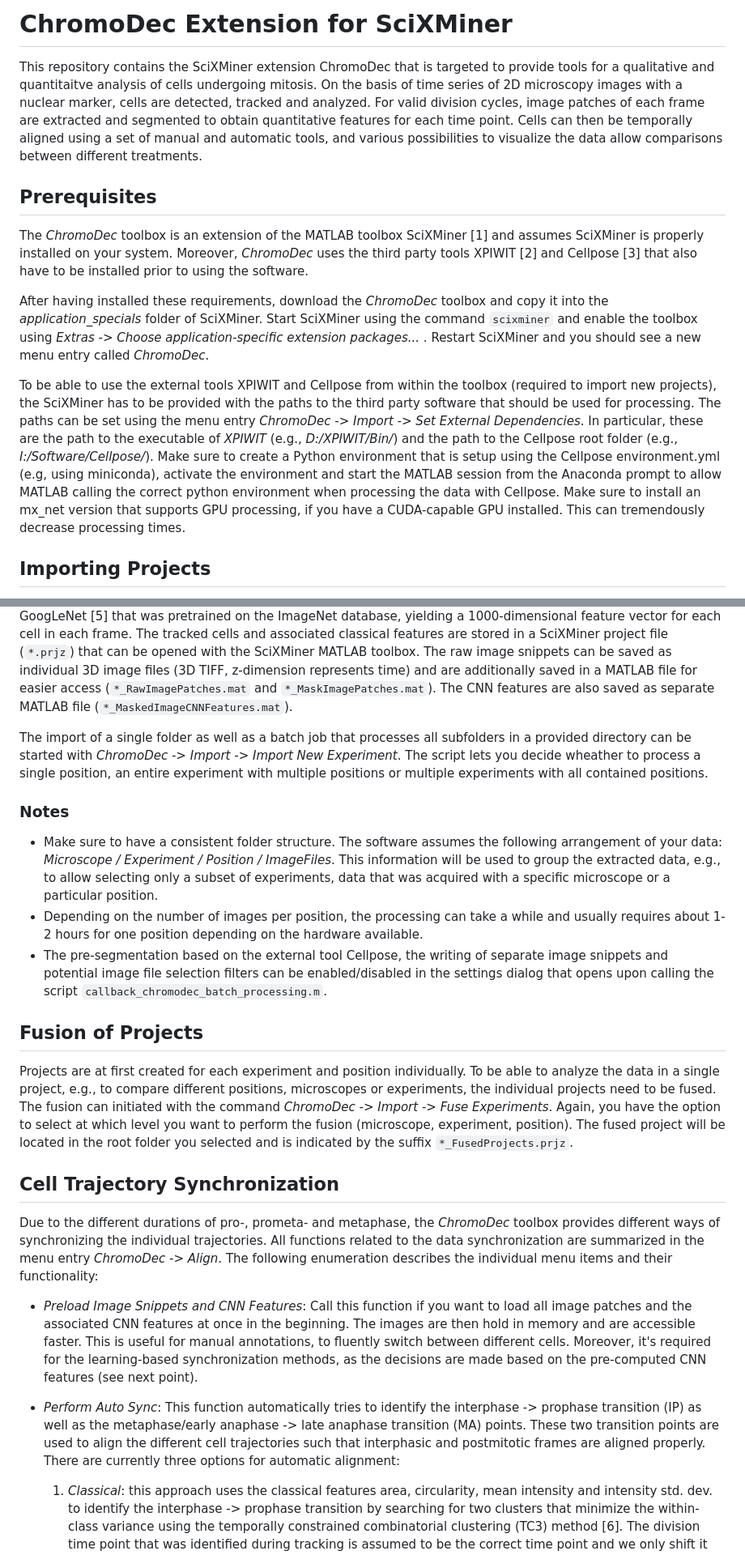
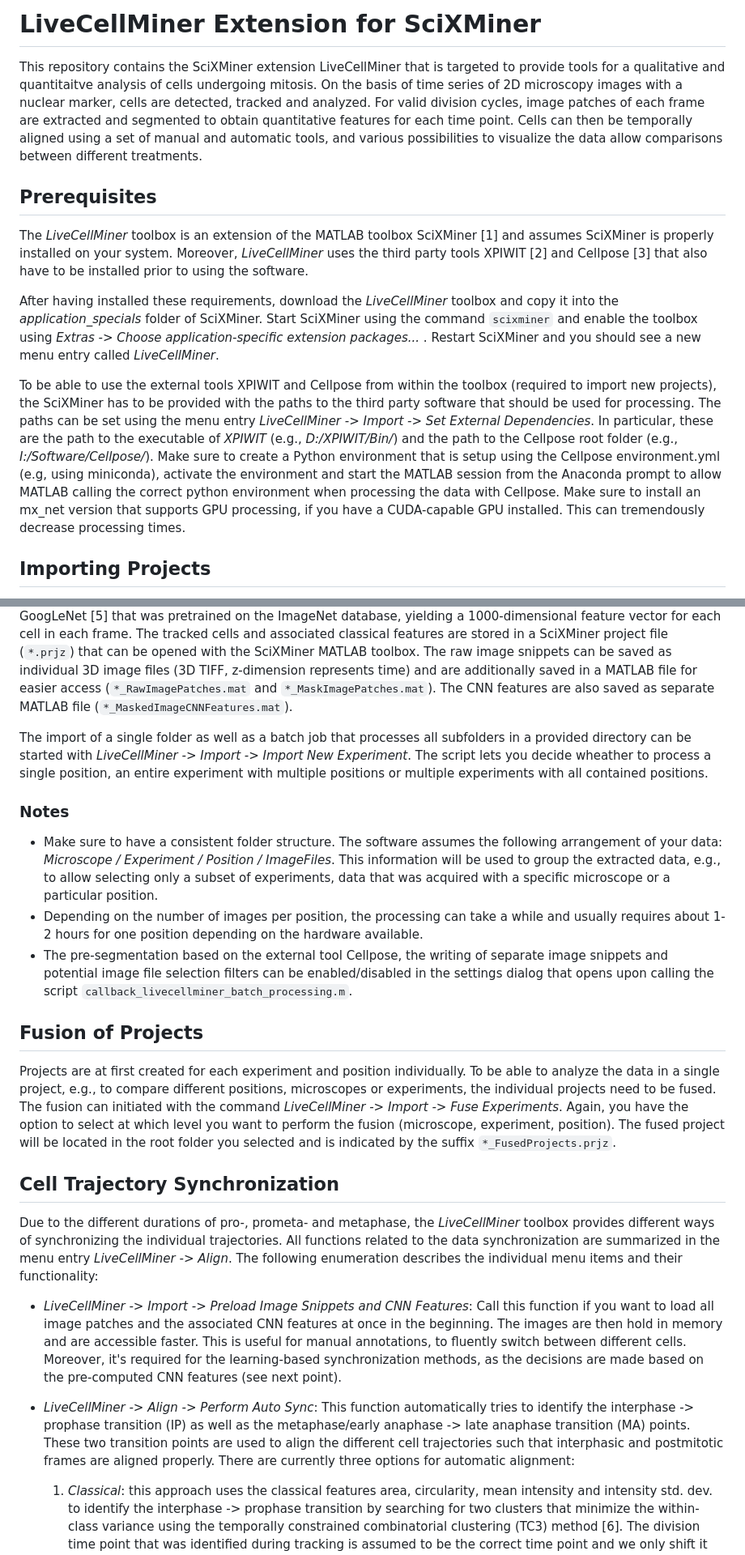
Before and after one commit to stegmaierj/LiveCellMiner, a Markdown page: README.md, 2 parts joined by grey strips. Shown at 81% size. Rendered like a GitHub page.

```diff
--- a/README.md
+++ b/README.md
@@ -1,14 +1,14 @@
-# ChromoDec Extension for SciXMiner
+# LiveCellMiner Extension for SciXMiner
 
-This repository contains the SciXMiner extension ChromoDec that is targeted to provide tools for a qualitative and quantitaitve analysis of cells undergoing mitosis. On the basis of time series of 2D microscopy images with a nuclear marker, cells are detected, tracked and analyzed. For valid division cycles, image patches of each frame are extracted and segmented to obtain quantitative features for each time point. Cells can then be temporally aligned using a set of manual and automatic tools, and various possibilities to visualize the data allow comparisons between different treatments.
+This repository contains the SciXMiner extension LiveCellMiner that is targeted to provide tools for a qualitative and quantitaitve analysis of cells undergoing mitosis. On the basis of time series of 2D microscopy images with a nuclear marker, cells are detected, tracked and analyzed. For valid division cycles, image patches of each frame are extracted and segmented to obtain quantitative features for each time point. Cells can then be temporally aligned using a set of manual and automatic tools, and various possibilities to visualize the data allow comparisons between different treatments.
 
 ## Prerequisites
 
-The *ChromoDec* toolbox is an extension of the MATLAB toolbox SciXMiner [1] and assumes SciXMiner is properly installed on your system. Moreover, *ChromoDec* uses the third party tools XPIWIT [2] and Cellpose [3] that also have to be installed prior to using the software.
+The *LiveCellMiner* toolbox is an extension of the MATLAB toolbox SciXMiner [1] and assumes SciXMiner is properly installed on your system. Moreover, *LiveCellMiner* uses the third party tools XPIWIT [2] and Cellpose [3] that also have to be installed prior to using the software.
 
-After having installed these requirements, download the *ChromoDec* toolbox and copy it into the *application_specials* folder of SciXMiner. Start SciXMiner using the command `scixminer` and enable the toolbox using *Extras -> Choose application-specific extension packages...* . Restart SciXMiner and you should see a new menu entry called *ChromoDec*.
+After having installed these requirements, download the *LiveCellMiner* toolbox and copy it into the *application_specials* folder of SciXMiner. Start SciXMiner using the command `scixminer` and enable the toolbox using *Extras -> Choose application-specific extension packages...* . Restart SciXMiner and you should see a new menu entry called *LiveCellMiner*.
 
-To be able to use the external tools XPIWIT and Cellpose from within the toolbox (required to import new projects), the SciXMiner has to be provided with the paths to the third party software that should be used for processing. The paths can be set using the menu entry *ChromoDec -> Import -> Set External Dependencies*. In particular, these are the path to the executable of *XPIWIT* (e.g., *D:/XPIWIT/Bin/*) and the path to the Cellpose root folder (e.g., *I:/Software/Cellpose/*). Make sure to create a Python environment that is setup using the Cellpose environment.yml (e.g, using miniconda), activate the environment and start the MATLAB session from the Anaconda prompt to allow MATLAB calling the correct python environment when processing the data with Cellpose. Make sure to install an mx_net version that supports GPU processing, if you have a CUDA-capable GPU installed. This can tremendously decrease processing times.
+To be able to use the external tools XPIWIT and Cellpose from within the toolbox (required to import new projects), the SciXMiner has to be provided with the paths to the third party software that should be used for processing. The paths can be set using the menu entry *LiveCellMiner -> Import -> Set External Dependencies*. In particular, these are the path to the executable of *XPIWIT* (e.g., *D:/XPIWIT/Bin/*) and the path to the Cellpose root folder (e.g., *I:/Software/Cellpose/*). Make sure to create a Python environment that is setup using the Cellpose environment.yml (e.g, using miniconda), activate the environment and start the MATLAB session from the Anaconda prompt to allow MATLAB calling the correct python environment when processing the data with Cellpose. Make sure to install an mx_net version that supports GPU processing, if you have a CUDA-capable GPU installed. This can tremendously decrease processing times.
 
 
 ## Importing Projects
@@ -21,22 +21,23 @@ The first required step is to extract the cell trajectories of single mitotic ce
 For each selected cell in each frame, a small patch (default: 96x96 px) is extracted from the raw images and segmented on-the-fly using a classical method based on binary thresholding and a seeded watershed or using the precomputed segmentation obtained with Cellpose [3]. The segmentation and the raw image snippet are then used to extract classical features (area, centroid, major/minor axes, orientation, circularity, mean intensity, intensity std. dev., std. dev. of the gradient magnitude) and a set of Haralick features [4] obtained from the grayscale covariance matrix with a discretization of the image to 64 intensity levels and by omitting all transitions from the background label to any other label (to focus only on texture features within each nucleus). Moreover, we extract CNN-based features for each image snippet using the features of the last fully-connected layer of a GoogLeNet [5] that was pretrained on the ImageNet database, yielding a 1000-dimensional feature vector for each cell in each frame.
 The tracked cells and associated classical features are stored in a SciXMiner project file (`*.prjz`) that can be opened with the SciXMiner MATLAB toolbox. The raw image snippets can be saved as individual 3D image files (3D TIFF, z-dimension represents time) and are additionally saved in a MATLAB file for easier access (`*_RawImagePatches.mat` and `*_MaskImagePatches.mat`). The CNN features are also saved as separate MATLAB file (`*_MaskedImageCNNFeatures.mat`).
 
-The import of a single folder as well as a batch job that processes all subfolders in a provided directory can be started with *ChromoDec -> Import -> Import New Experiment*. The script lets you decide wheather to process a single position, an entire experiment with multiple positions or multiple experiments with all contained positions.
+The import of a single folder as well as a batch job that processes all subfolders in a provided directory can be started with *LiveCellMiner -> Import -> Import New Experiment*. The script lets you decide wheather to process a single position, an entire experiment with multiple positions or multiple experiments with all contained positions.
 
 ### Notes
 - Make sure to have a consistent folder structure. The software assumes the following arrangement of your data: *Microscope / Experiment / Position / ImageFiles*. This information will be used to group the extracted data, e.g., to allow selecting only a subset of experiments, data that was acquired with a specific microscope or a particular position.
 - Depending on the number of images per position, the processing can take a while and usually requires about 1-2 hours for one position depending on the hardware available.
-- The pre-segmentation based on the external tool Cellpose, the writing of separate image snippets and potential image file selection filters can be enabled/disabled in the settings dialog that opens upon calling the script `callback_chromodec_batch_processing.m`.
+- The pre-segmentation based on the external tool Cellpose, the writing of separate image snippets and potential image file selection filters can be enabled/disabled in the settings dialog that opens upon calling the script `callback_livecellminer_batch_processing.m`.
 
 
 ## Fusion of Projects
-Projects are at first created for each experiment and position individually. To be able to analyze the data in a single project, e.g., to compare different positions, microscopes or experiments, the individual projects need to be fused. The fusion can initiated with the command *ChromoDec -> Import -> Fuse Experiments*. Again, you have the option to select at which level you want to perform the fusion (microscope, experiment, position). The fused project will be located in the root folder you selected and is indicated by the suffix `*_FusedProjects.prjz`.
+Projects are at first created for each experiment and position individually. To be able to analyze the data in a single project, e.g., to compare different positions, microscopes or experiments, the individual projects need to be fused. The fusion can initiated with the command *LiveCellMiner -> Import -> Fuse Experiments*. Again, you have the option to select at which level you want to perform the fusion (microscope, experiment, position). The fused project will be located in the root folder you selected and is indicated by the suffix `*_FusedProjects.prjz`.
 
 ## Cell Trajectory Synchronization
-Due to the different durations of pro-, prometa- and metaphase, the *ChromoDec* toolbox provides different ways of synchronizing the individual trajectories. All functions related to the data synchronization are summarized in the menu entry *ChromoDec -> Align*. The following enumeration describes the individual menu items and their functionality:
+Due to the different durations of pro-, prometa- and metaphase, the *LiveCellMiner* toolbox provides different ways of synchronizing the individual trajectories. All functions related to the data synchronization are summarized in the menu entry *LiveCellMiner -> Align*. The following enumeration describes the individual menu items and their functionality:
 
-- *Preload Image Snippets and CNN Features*: Call this function if you want to load all image patches and the associated CNN features at once in the beginning. The images are then hold in memory and are accessible faster. This is useful for manual annotations, to fluently switch between different cells. Moreover, it's required for the learning-based synchronization methods, as the decisions are made based on the pre-computed CNN features (see next point).
-- *Perform Auto Sync*: This function automatically tries to identify the interphase -> prophase transition (IP) as well as the metaphase/early anaphase -> late anaphase transition (MA) points. These two transition points are used to align the different cell trajectories such that interphasic and postmitotic frames are aligned properly. There are currently three options for automatic alignment:
+- *LiveCellMiner -> Import -> Preload Image Snippets and CNN Features*: Call this function if you want to load all image patches and the associated CNN features at once in the beginning. The images are then hold in memory and are accessible faster. This is useful for manual annotations, to fluently switch between different cells. Moreover, it's required for the learning-based synchronization methods, as the decisions are made based on the pre-computed CNN features (see next point).
+
+- *LiveCellMiner -> Align -> Perform Auto Sync*: This function automatically tries to identify the interphase -> prophase transition (IP) as well as the metaphase/early anaphase -> late anaphase transition (MA) points. These two transition points are used to align the different cell trajectories such that interphasic and postmitotic frames are aligned properly. There are currently three options for automatic alignment:
     1. *Classical*: this approach uses the classical features area, circularity, mean intensity and intensity std. dev. to identify the interphase -> prophase transition by searching for two clusters that minimize the within-class variance using the temporally constrained combinatorial clustering (TC3) method [6]. The division time point that was identified during tracking is assumed to be the correct time point and we only shift it by one additional time point, if the identified division time point is still corresponding to early anaphase. This is accomplished by a heuristic that checks if the area of both daughter cells are smaller than the area before the division. If yes, the synchronization time point is increased by one frame. Otherwise, it's left unchanged as presumably no early anaphase was visible or the segmentation could already identify two separate objects.
     2. *Classical + Auto Rejection*: Same as before, but uses an LSTM network that was trained on sequences of CNN features to predict if the current cell is a valid mitotic trajectory or an erroneous track. Erroneous tracks are directly rejected.
     3. *LSTM + HMM + Auto Rejection*: Uses an LSTM network that was trained on sequences of CNN features to predict the synchronization time points as well as identifying which of the cell tracks are valid/invalid. The prediction of the synchronization time points is post-processed with a Hidden Markov Model (HMM) that only allows valid state transitions (e.g., state sequences 1 -> 2 -> 3 for a valid track or 0 for an invalid track). Transition probabilities are manually specified and based on the predicted states of the LSTM, the Viterbi algorithm is used to identify the most likely hidden state sequence.
```
Also changed, not shown: other parts of README.md (+57 -31 lines), Documentation/Screenshots/LiveCellMinerDialog.png (added), Documentation/Screenshots/SciXMinerProjectOverview.png, Documentation/Screenshots/SciXMinerTimeSeries.png.
